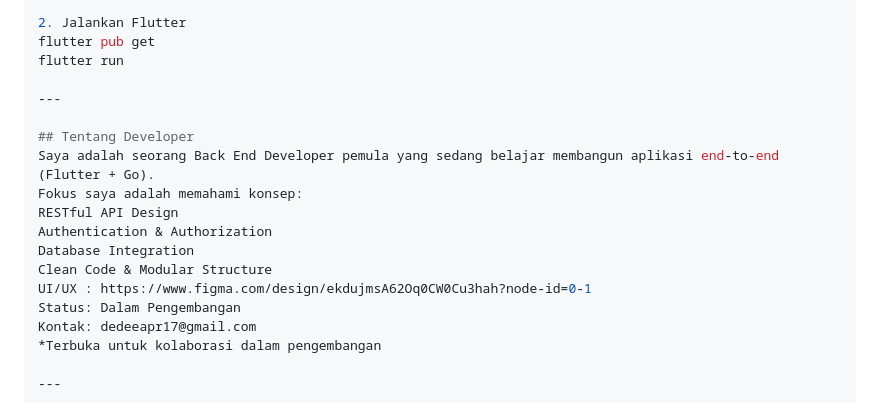
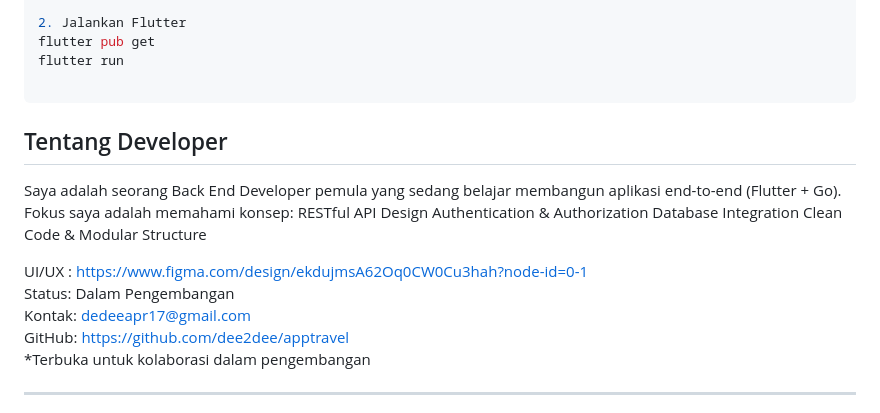
Before and after one commit to dee2dee/apptravel, a Markdown page: README.md, the part around the change. Rendered like a GitHub page.

Commit message:
Update README with additional developer info

````diff
--- a/README.md
+++ b/README.md
@@ -108,7 +108,7 @@ cd apptravel
 flutter pub get
 flutter run
 
----
+```
 
 ## Tentang Developer
 Saya adalah seorang Back End Developer pemula yang sedang belajar membangun aplikasi end-to-end (Flutter + Go).
@@ -117,9 +117,11 @@ RESTful API Design
 Authentication & Authorization
 Database Integration
 Clean Code & Modular Structure
+
 UI/UX : https://www.figma.com/design/ekdujmsA62Oq0CW0Cu3hah?node-id=0-1
 Status: Dalam Pengembangan
 Kontak: dedeeapr17@gmail.com
+GitHub: https://github.com/dee2dee/apptravel
 *Terbuka untuk kolaborasi dalam pengembangan
 
 ---
````
